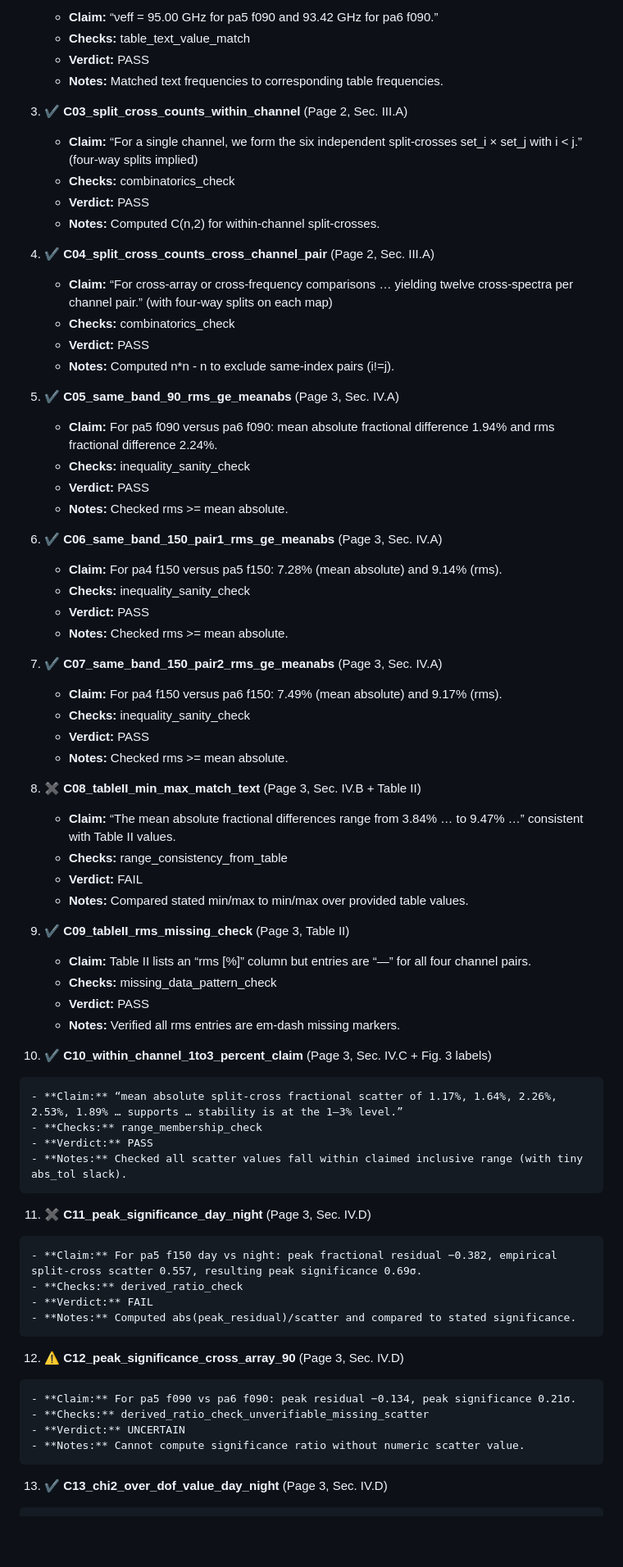
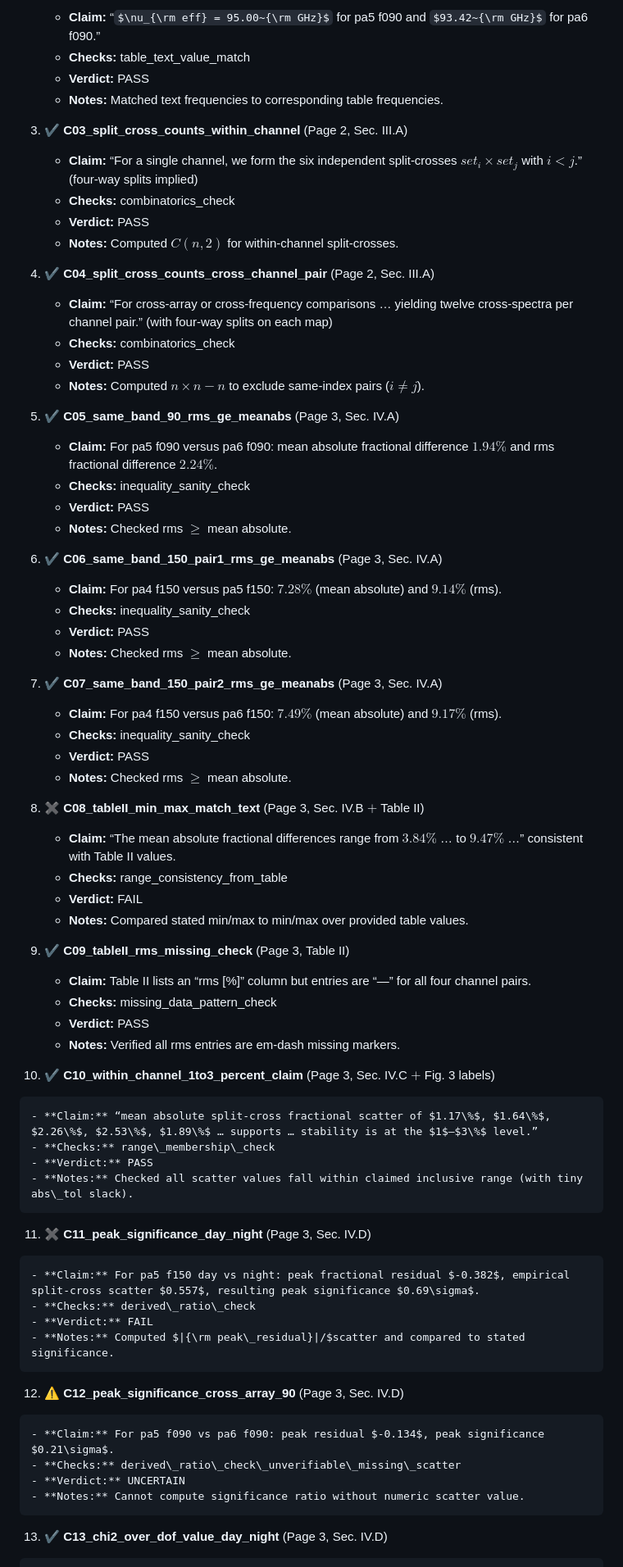
Before and after one commit to ParallelScience/review-act-dr6-temperature-validation, a Markdown page: docs/review.md, the part around one of its changes. Shown at 82% size. GitHub-like rendering; some formulas as TeX source; blank space fills up the shorter version.

Commit message:
Sanitize math notation in review.md

```diff
--- a/docs/review.md
+++ b/docs/review.md
@@ -229,78 +229,78 @@ This section audits **numerical/empirical** consistency: reported metrics, exper
 
-    - **Claim:** “νeff = 95.00 GHz for pa5 f090 and 93.42 GHz for pa6 f090.”
-    - **Checks:** table_text_value_match
+    - **Claim:** “$\nu_{\rm eff} = 95.00~{\rm GHz}$ for pa5 f090 and $93.42~{\rm GHz}$ for pa6 f090.”
+    - **Checks:** table\_text\_value\_match
     - **Verdict:** PASS
     - **Notes:** Matched text frequencies to corresponding table frequencies.
 
-3.  ✔ **C03_split_cross_counts_within_channel** (Page 2, Sec. III.A)
+3.  ✔ **C03\_split\_cross\_counts\_within\_channel** (Page 2, Sec. III.A)
 
-    - **Claim:** “For a single channel, we form the six independent split-crosses set_i × set_j with i < j.” (four-way splits implied)
-    - **Checks:** combinatorics_check
+    - **Claim:** “For a single channel, we form the six independent split-crosses $set_i\times set_j$ with $i<j$.” (four-way splits implied)
+    - **Checks:** combinatorics\_check
     - **Verdict:** PASS
-    - **Notes:** Computed C(n,2) for within-channel split-crosses.
+    - **Notes:** Computed $C(n,2)$ for within-channel split-crosses.
 
-4.  ✔ **C04_split_cross_counts_cross_channel_pair** (Page 2, Sec. III.A)
+4.  ✔ **C04\_split\_cross\_counts\_cross\_channel\_pair** (Page 2, Sec. III.A)
 
     - **Claim:** “For cross-array or cross-frequency comparisons … yielding twelve cross-spectra per channel pair.” (with four-way splits on each map)
-    - **Checks:** combinatorics_check
+    - **Checks:** combinatorics\_check
     - **Verdict:** PASS
-    - **Notes:** Computed n*n - n to exclude same-index pairs (i!=j).
+    - **Notes:** Computed $n\times n - n$ to exclude same-index pairs ($i\ne j$).
 
-5.  ✔ **C05_same_band_90_rms_ge_meanabs** (Page 3, Sec. IV.A)
+5.  ✔ **C05\_same\_band\_90\_rms\_ge\_meanabs** (Page 3, Sec. IV.A)
 
-    - **Claim:** For pa5 f090 versus pa6 f090: mean absolute fractional difference 1.94% and rms fractional difference 2.24%.
-    - **Checks:** inequality_sanity_check
+    - **Claim:** For pa5 f090 versus pa6 f090: mean absolute fractional difference $1.94\%$ and rms fractional difference $2.24\%$.
+    - **Checks:** inequality\_sanity\_check
     - **Verdict:** PASS
-    - **Notes:** Checked rms >= mean absolute.
+    - **Notes:** Checked rms $\geq$ mean absolute.
 
-6.  ✔ **C06_same_band_150_pair1_rms_ge_meanabs** (Page 3, Sec. IV.A)
+6.  ✔ **C06\_same\_band\_150\_pair1\_rms\_ge\_meanabs** (Page 3, Sec. IV.A)
 
-    - **Claim:** For pa4 f150 versus pa5 f150: 7.28% (mean absolute) and 9.14% (rms).
-    - **Checks:** inequality_sanity_check
+    - **Claim:** For pa4 f150 versus pa5 f150: $7.28\%$ (mean absolute) and $9.14\%$ (rms).
+    - **Checks:** inequality\_sanity\_check
     - **Verdict:** PASS
-    - **Notes:** Checked rms >= mean absolute.
+    - **Notes:** Checked rms $\geq$ mean absolute.
 
-7.  ✔ **C07_same_band_150_pair2_rms_ge_meanabs** (Page 3, Sec. IV.A)
+7.  ✔ **C07\_same\_band\_150\_pair2\_rms\_ge\_meanabs** (Page 3, Sec. IV.A)
 
-    - **Claim:** For pa4 f150 versus pa6 f150: 7.49% (mean absolute) and 9.17% (rms).
-    - **Checks:** inequality_sanity_check
+    - **Claim:** For pa4 f150 versus pa6 f150: $7.49\%$ (mean absolute) and $9.17\%$ (rms).
+    - **Checks:** inequality\_sanity\_check
     - **Verdict:** PASS
-    - **Notes:** Checked rms >= mean absolute.
+    - **Notes:** Checked rms $\geq$ mean absolute.
 
-8.  ✖ **C08_tableII_min_max_match_text** (Page 3, Sec. IV.B + Table II)
+8.  ✖ **C08\_tableII\_min\_max\_match\_text** (Page 3, Sec. IV.B $+$ Table II)
 
-    - **Claim:** “The mean absolute fractional differences range from 3.84% … to 9.47% …” consistent with Table II values.
-    - **Checks:** range_consistency_from_table
+    - **Claim:** “The mean absolute fractional differences range from $3.84\%$ … to $9.47\%$ …” consistent with Table II values.
+    - **Checks:** range\_consistency\_from\_table
     - **Verdict:** FAIL
     - **Notes:** Compared stated min/max to min/max over provided table values.
 
-9.  ✔ **C09_tableII_rms_missing_check** (Page 3, Table II)
+9.  ✔ **C09\_tableII\_rms\_missing\_check** (Page 3, Table II)
 
-    - **Claim:** Table II lists an “rms [%]” column but entries are “—” for all four channel pairs.
-    - **Checks:** missing_data_pattern_check
+    - **Claim:** Table II lists an “rms [\%]” column but entries are “—” for all four channel pairs.
+    - **Checks:** missing\_data\_pattern\_check
     - **Verdict:** PASS
     - **Notes:** Verified all rms entries are em-dash missing markers.
 
-10.  ✔ **C10_within_channel_1to3_percent_claim** (Page 3, Sec. IV.C + Fig. 3 labels)
+10.  ✔ **C10\_within\_channel\_1to3\_percent\_claim** (Page 3, Sec. IV.C $+$ Fig. 3 labels)
 
-    - **Claim:** “mean absolute split-cross fractional scatter of 1.17%, 1.64%, 2.26%, 2.53%, 1.89% … supports … stability is at the 1–3% level.”
-    - **Checks:** range_membership_check
+    - **Claim:** “mean absolute split-cross fractional scatter of $1.17\%$, $1.64\%$, $2.26\%$, $2.53\%$, $1.89\%$ … supports … stability is at the $1$–$3\%$ level.”
+    - **Checks:** range\_membership\_check
     - **Verdict:** PASS
-    - **Notes:** Checked all scatter values fall within claimed inclusive range (with tiny abs_tol slack).
+    - **Notes:** Checked all scatter values fall within claimed inclusive range (with tiny abs\_tol slack).
 
-11.  ✖ **C11_peak_significance_day_night** (Page 3, Sec. IV.D)
+11.  ✖ **C11\_peak\_significance\_day\_night** (Page 3, Sec. IV.D)
 
-    - **Claim:** For pa5 f150 day vs night: peak fractional residual −0.382, empirical split-cross scatter 0.557, resulting peak significance 0.69σ.
-    - **Checks:** derived_ratio_check
+    - **Claim:** For pa5 f150 day vs night: peak fractional residual $-0.382$, empirical split-cross scatter $0.557$, resulting peak significance $0.69\sigma$.
+    - **Checks:** derived\_ratio\_check
     - **Verdict:** FAIL
-    - **Notes:** Computed abs(peak_residual)/scatter and compared to stated significance.
+    - **Notes:** Computed $|{\rm peak\_residual}|/$scatter and compared to stated significance.
 
-12.  ⚠ **C12_peak_significance_cross_array_90** (Page 3, Sec. IV.D)
+12.  ⚠ **C12\_peak\_significance\_cross\_array\_90** (Page 3, Sec. IV.D)
 
-    - **Claim:** For pa5 f090 vs pa6 f090: peak residual −0.134, peak significance 0.21σ.
-    - **Checks:** derived_ratio_check_unverifiable_missing_scatter
+    - **Claim:** For pa5 f090 vs pa6 f090: peak residual $-0.134$, peak significance $0.21\sigma$.
+    - **Checks:** derived\_ratio\_check\_unverifiable\_missing\_scatter
     - **Verdict:** UNCERTAIN
     - **Notes:** Cannot compute significance ratio without numeric scatter value.
 
-13.  ✔ **C13_chi2_over_dof_value_day_night** (Page 3, Sec. IV.D)
+13.  ✔ **C13\_chi2\_over\_dof\_value\_day\_night** (Page 3, Sec. IV.D)
 
```
Also changed, not shown: other parts of docs/review.md (+90 -90 lines), review.md (+129 -129 lines).
